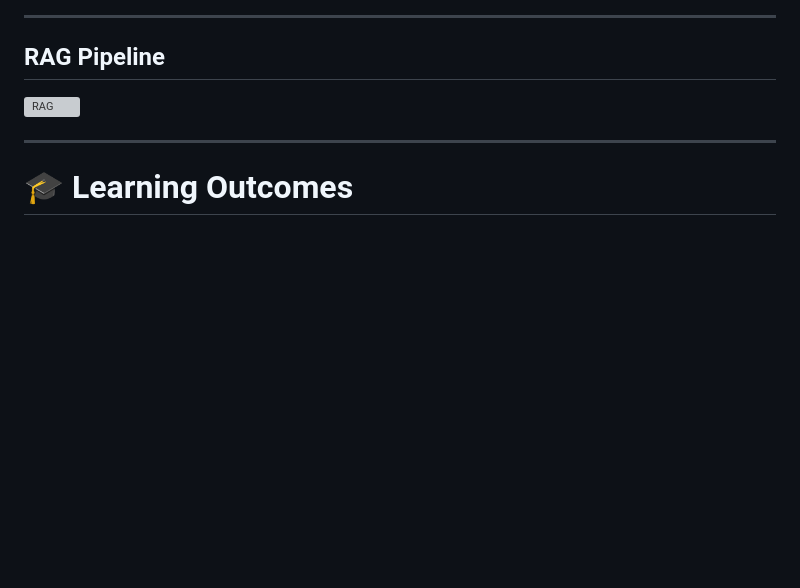
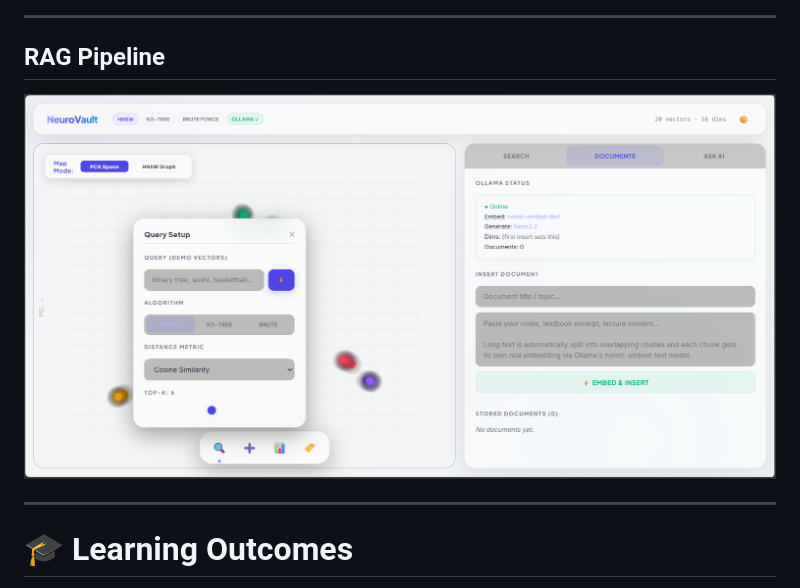
Before and after one commit to ANSHUL5911/NeuroVault, a Markdown page: README.md, the part around the change. Drawn GitHub-style; blank space fills up the shorter version; grey boxes are pictures that could not be loaded.

Commit message:
Fix image filename case in README.md

```diff
--- a/README.md
+++ b/README.md
@@ -386,7 +386,7 @@ Request:
 
 ## RAG Pipeline
 
-![RAG](assests/rag.png)
+![RAG](assests/RAG.png)
 
 ---
 
```
